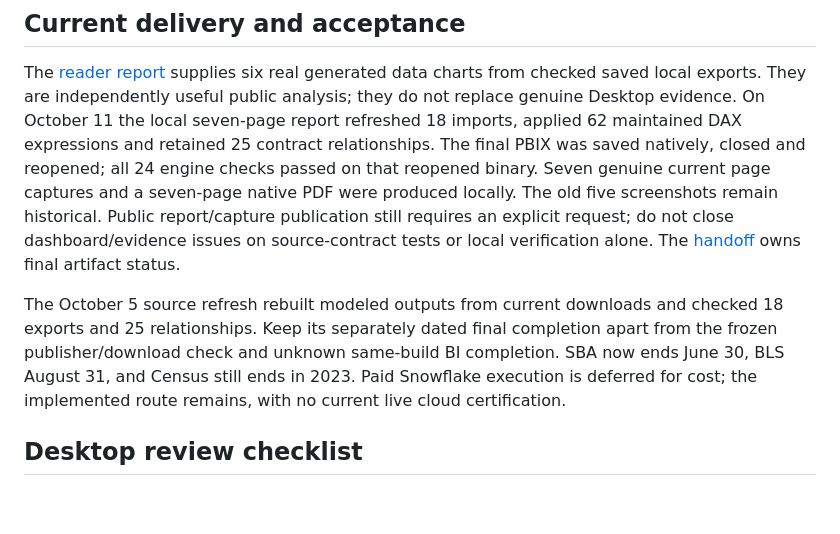
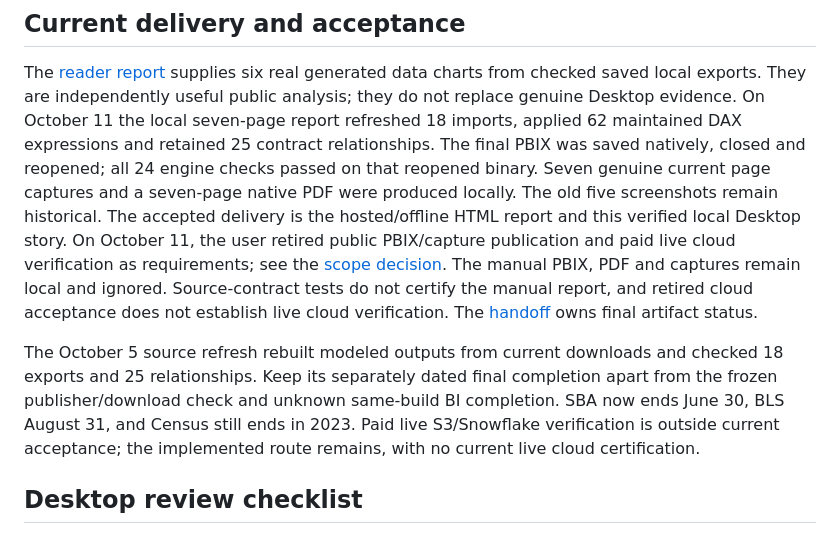
Before and after one commit to stevennitesh/small-business-lending-pipeline, a Markdown page: docs/detailed/dashboard_spec.md, the part around the change. Drawn GitHub-style; blank space fills up the shorter version.

```diff
--- a/docs/detailed/dashboard_spec.md
+++ b/docs/detailed/dashboard_spec.md
@@ -46,15 +46,20 @@ report refreshed 18 imports, applied 62 maintained DAX expressions and retained
 all 24 engine checks passed on that reopened binary. Seven genuine current page
 captures and a seven-page native PDF were produced locally.
 The old five screenshots remain historical.
-Public report/capture publication still requires an explicit request; do not close
-dashboard/evidence issues on source-contract tests or local verification alone.
+The accepted delivery is the hosted/offline HTML report and this verified local
+Desktop story. On October 11, the user retired public PBIX/capture publication and
+paid live cloud verification as requirements; see the
+[scope decision](design_decisions.md#october-11-2026-reader-delivery-scope).
+The manual PBIX, PDF and captures remain local and ignored. Source-contract tests
+do not certify the manual report, and retired cloud acceptance does not establish
+live cloud verification.
 The [handoff](../../powerbi/README.md#october-11-local-desktop-verification) owns final artifact status.
 
 The October 5 source refresh rebuilt modeled outputs from current downloads and
 checked 18 exports and 25 relationships. Keep its separately dated final completion
 apart from the frozen publisher/download check and unknown same-build BI completion.
 SBA now ends June 30, BLS August 31, and Census still ends in 2023.
-Paid Snowflake execution is deferred for cost; the implemented route remains,
+Paid live S3/Snowflake verification is outside current acceptance; the implemented route remains,
 with no current live cloud certification.
 
 ## Desktop review checklist
```
Also changed, not shown: docs/detailed/design_decisions.md (+14 -0 lines), docs/detailed/project_spec.md (+14 -9 lines).
